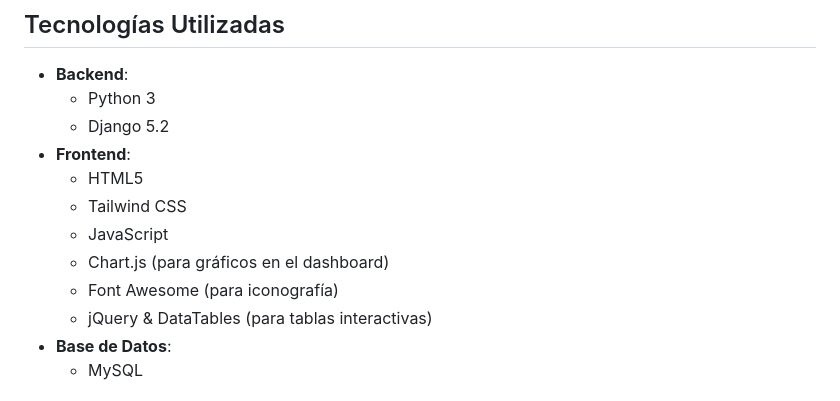
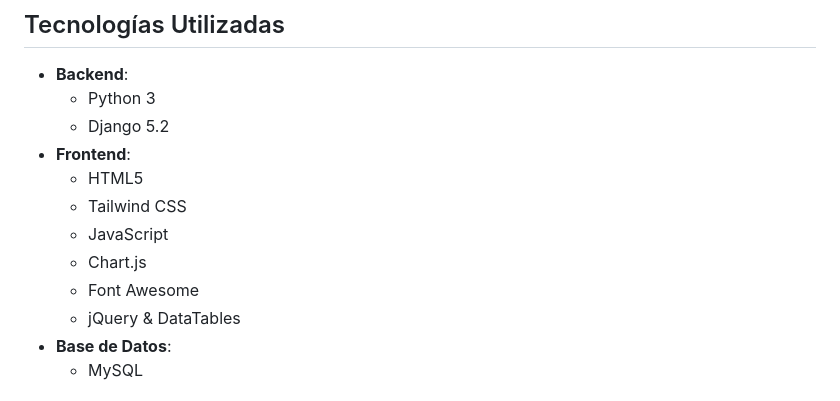
Before and after one commit to Mighty15/UniManage, a Markdown page: README.md, the part around the change. GitHub-like rendering.

```diff
--- a/README.md
+++ b/README.md
@@ -22,9 +22,9 @@ Además, cuenta con un **asistente virtual (chatbot)** que permite a los usuario
     -   HTML5
     -   Tailwind CSS
     -   JavaScript
-    -   Chart.js (para gráficos en el dashboard)
-    -   Font Awesome (para iconografía)
-    -   jQuery & DataTables (para tablas interactivas)
+    -   Chart.js
+    -   Font Awesome
+    -   jQuery & DataTables
 -   **Base de Datos**:
     -   MySQL
 
```
